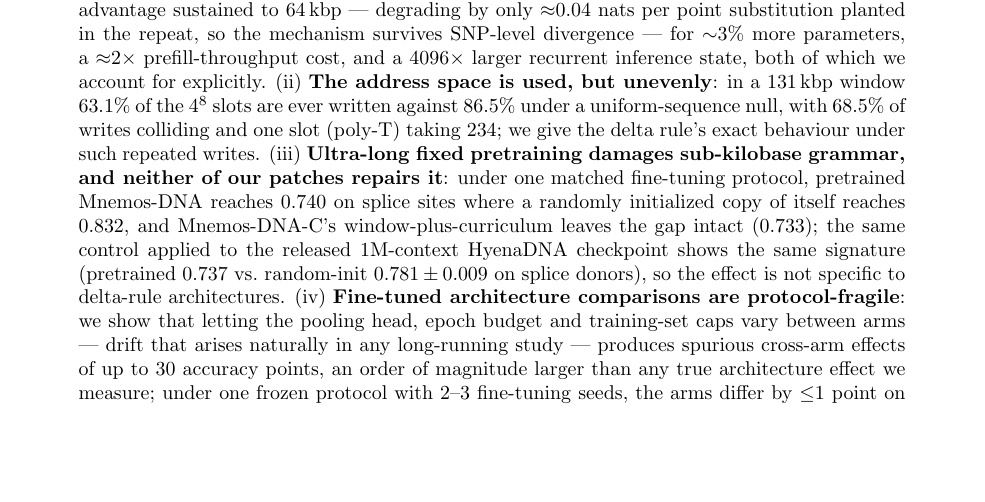
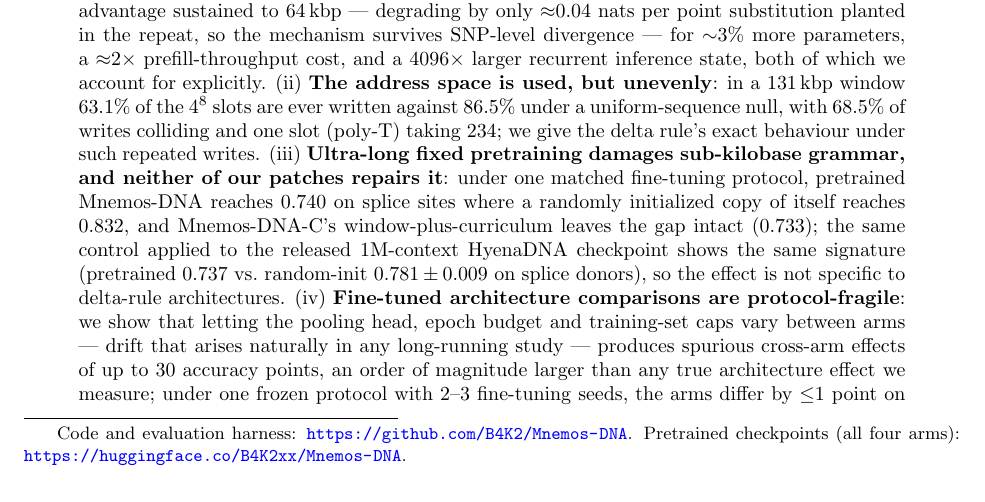
Before and after one commit to B4K2/Mnemos-DNA, a LaTeX paper (paper/main.tex): part of page 1 of 29, cut so that both start at the same text, the shorter picture padded with empty space. Compiled offline with pdfLaTeX.

Commit message:
Add code + Hugging Face weights links to paper and README

```diff
--- a/paper/main.tex
+++ b/paper/main.tex
@@ -37,6 +37,11 @@
 
 \begin{document}
 \maketitle
+
+\begingroup
+\renewcommand\thefootnote{}\footnotetext{Code and evaluation harness:
+\url{https://github.com/B4K2/Mnemos-DNA}. Pretrained checkpoints (all four arms):
+\url{https://huggingface.co/B4K2xx/Mnemos-DNA}.}\endgroup
 
 \begin{abstract}
 Gated delta-rule linear attention (Kimi Delta Attention, KDA) has been validated on natural
```
Also changed, not shown: README.md, paper/main.pdf.
